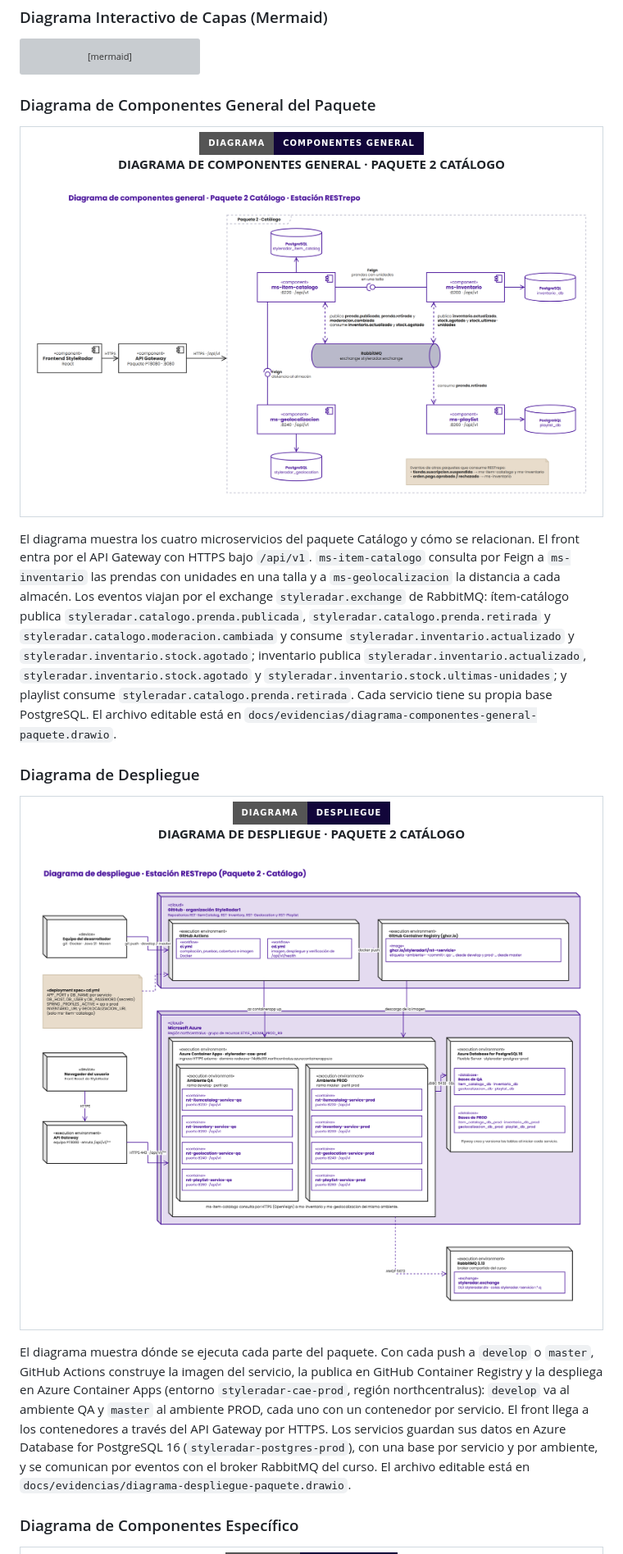
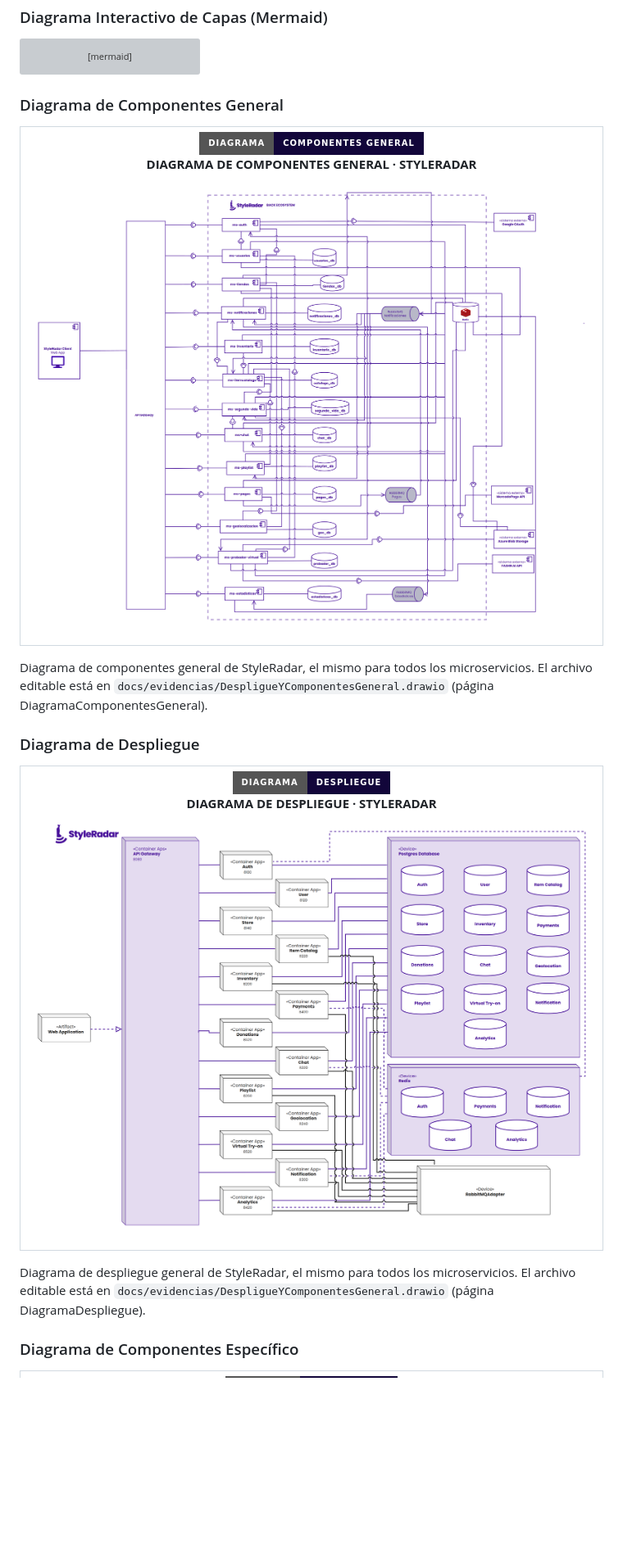
Before and after one commit to StyleRadar1/RST-Playlist-Service, a Markdown page: README.md, the part around one of its changes. Shown at 82% size. Rendered like a GitHub page; pictures changed too: docs/evidencias/diagrama-componentes-general-paquete.png (deleted), docs/evidencias/diagrama-componentes-general.png (added), docs/evidencias/diagrama-despliegue-general.png (added); badges without logos; blank space fills up the shorter version; grey boxes are pictures that could not be loaded.

Commit message:
docs: usar los diagramas generales de despliegue y componentes

````diff
--- a/README.md
+++ b/README.md
@@ -165,7 +165,7 @@ flowchart TD
     class INFRA_IN,INFRA_OUT,REST,AMQP_IN,JPA_REPO,RABBIT_PUB infra;
 ```
 
-### Diagrama de Componentes General del Paquete
+### Diagrama de Componentes General
 
 <div align="center">
   <table width="100%" style="margin: 18px 0; border: 2px dashed #C4B5FD; border-radius: 8px; background-color: #FBFBFE;">
@@ -173,17 +173,17 @@ flowchart TD
       <td align="center" style="padding: 20px;">
         <p>
           <img src="https://img.shields.io/badge/DIAGRAMA-COMPONENTES%20GENERAL-12063A?style=for-the-badge" alt="Diagrama de componentes general" /><br />
-          <strong><font color="#5600EF" size="3">DIAGRAMA DE COMPONENTES GENERAL · PAQUETE 2 CATÁLOGO</font></strong>
+          <strong><font color="#5600EF" size="3">DIAGRAMA DE COMPONENTES GENERAL · STYLERADAR</font></strong>
         </p>
         <p>
-          <img src="docs/evidencias/diagrama-componentes-general-paquete.png" width="100%" alt="Diagrama de componentes general del paquete" /><br />
+          <img src="docs/evidencias/diagrama-componentes-general.png" width="100%" alt="Diagrama de componentes general de StyleRadar" /><br />
         </p>
       </td>
     </tr>
   </table>
 </div>
 
-El diagrama muestra los cuatro microservicios del paquete Catálogo y cómo se relacionan. El front entra por el API Gateway con HTTPS bajo `/api/v1`. `ms-item-catalogo` consulta por Feign a `ms-inventario` las prendas con unidades en una talla y a `ms-geolocalizacion` la distancia a cada almacén. Los eventos viajan por el exchange `styleradar.exchange` de RabbitMQ: ítem-catálogo publica `styleradar.catalogo.prenda.publicada`, `styleradar.catalogo.prenda.retirada` y `styleradar.catalogo.moderacion.cambiada` y consume `styleradar.inventario.actualizado` y `styleradar.inventario.stock.agotado`; inventario publica `styleradar.inventario.actualizado`, `styleradar.inventario.stock.agotado` y `styleradar.inventario.stock.ultimas-unidades`; y playlist consume `styleradar.catalogo.prenda.retirada`. Cada servicio tiene su propia base PostgreSQL. El archivo editable está en `docs/evidencias/diagrama-componentes-general-paquete.drawio`.
+Diagrama de componentes general de StyleRadar, el mismo para todos los microservicios. El archivo editable está en `docs/evidencias/DespligueYComponentesGeneral.drawio` (página DiagramaComponentesGeneral).
 
 ### Diagrama de Despliegue
 
@@ -193,17 +193,17 @@ El diagrama muestra los cuatro microservicios del paquete Catálogo y cómo se r
       <td align="center" style="padding: 20px;">
         <p>
           <img src="https://img.shields.io/badge/DIAGRAMA-DESPLIEGUE-12063A?style=for-the-badge" alt="Diagrama de despliegue" /><br />
-          <strong><font color="#5600EF" size="3">DIAGRAMA DE DESPLIEGUE · PAQUETE 2 CATÁLOGO</font></strong>
+          <strong><font color="#5600EF" size="3">DIAGRAMA DE DESPLIEGUE · STYLERADAR</font></strong>
         </p>
         <p>
-          <img src="docs/evidencias/diagrama-despliegue-paquete.png" width="100%" alt="Diagrama de despliegue del paquete" /><br />
+          <img src="docs/evidencias/diagrama-despliegue-general.png" width="100%" alt="Diagrama de despliegue de StyleRadar" /><br />
         </p>
       </td>
     </tr>
   </table>
 </div>
 
-El diagrama muestra dónde se ejecuta cada parte del paquete. Con cada push a `develop` o `master`, GitHub Actions construye la imagen del servicio, la publica en GitHub Container Registry y la despliega en Azure Container Apps (entorno `styleradar-cae-prod`, región northcentralus): `develop` va al ambiente QA y `master` al ambiente PROD, cada uno con un contenedor por servicio. El front llega a los contenedores a través del API Gateway por HTTPS. Los servicios guardan sus datos en Azure Database for PostgreSQL 16 (`styleradar-postgres-prod`), con una base por servicio y por ambiente, y se comunican por eventos con el broker RabbitMQ del curso. El archivo editable está en `docs/evidencias/diagrama-despliegue-paquete.drawio`.
+Diagrama de despliegue general de StyleRadar, el mismo para todos los microservicios. El archivo editable está en `docs/evidencias/DespligueYComponentesGeneral.drawio` (página DiagramaDespliegue).
 
 ### Diagrama de Componentes Específico
 
````
Also changed, not shown: other parts of README.md (+0 -39 lines), 3 other files.
